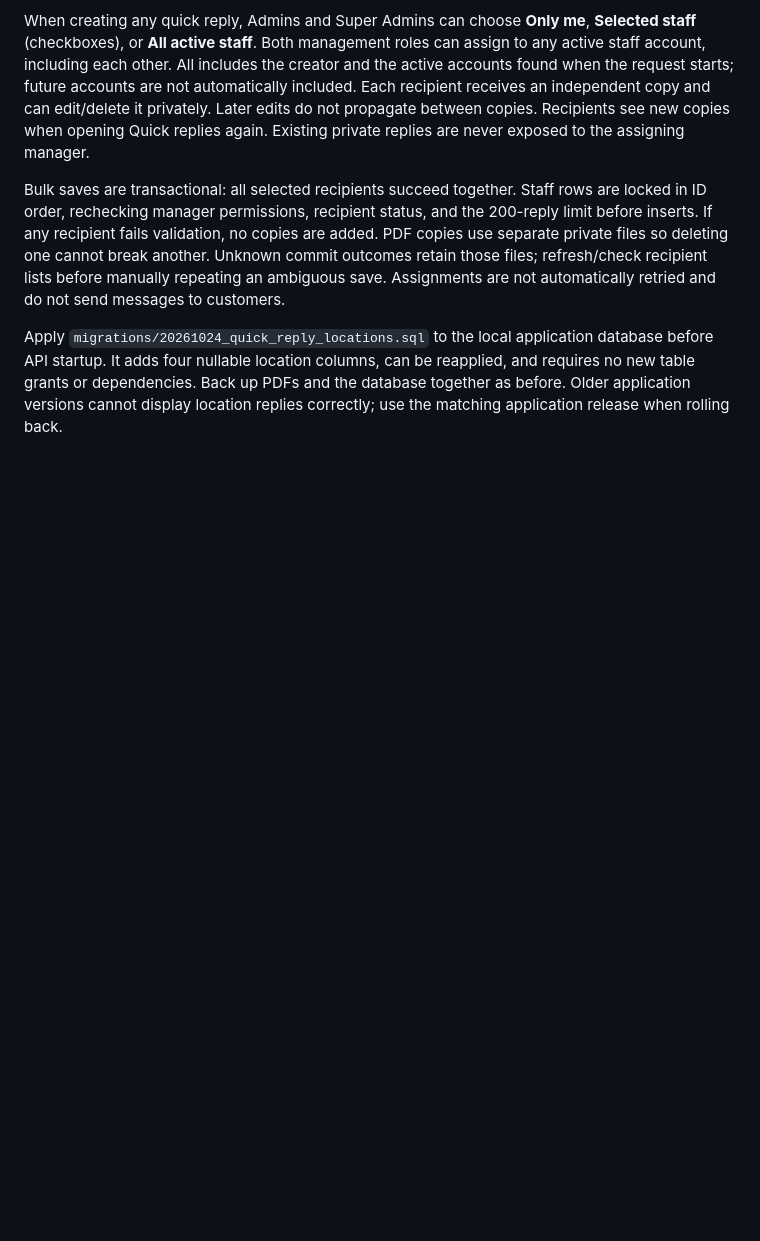
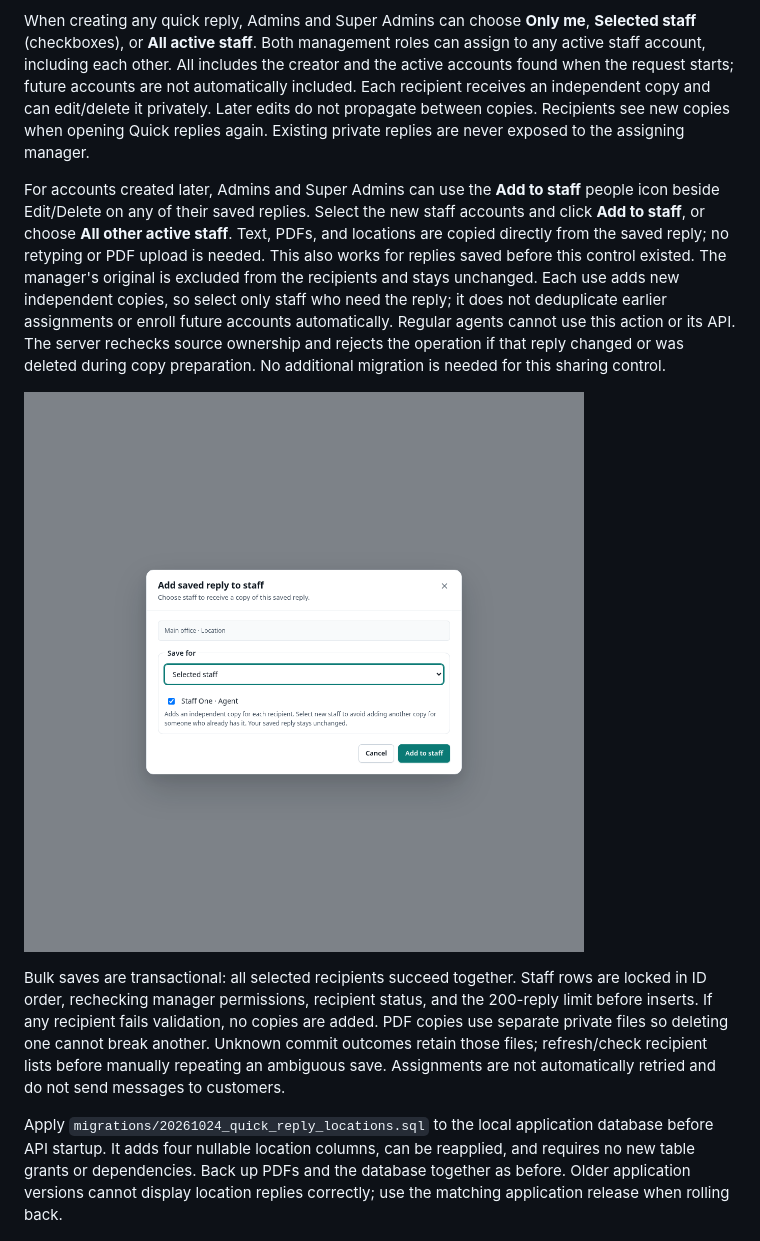
Before and after one commit to riadkassemm/AI-WhatsApp-Shipment-Assistant, a Markdown page: docs/support-platform.md, the part around the change. Rendered like a GitHub page; pictures changed too: docs/screenshots/quick-reply-share.png (added); blank space fills up the shorter version.

```diff
--- a/docs/support-platform.md
+++ b/docs/support-platform.md
@@ -553,6 +553,20 @@ can edit/delete it privately. Later edits do not propagate between copies.
 Recipients see new copies when opening Quick replies again. Existing private
 replies are never exposed to the assigning manager.
 
+For accounts created later, Admins and Super Admins can use the **Add to staff**
+people icon beside Edit/Delete on any of their saved replies. Select the new staff
+accounts and click **Add to staff**, or choose **All other active staff**. Text,
+PDFs, and locations are copied directly from the saved reply; no retyping or PDF
+upload is needed. This also works for replies saved before this control existed.
+The manager's original is excluded from the recipients and stays unchanged.
+Each use adds new independent copies, so select only staff who need the reply;
+it does not deduplicate earlier assignments or enroll future accounts automatically.
+Regular agents cannot use this action or its API. The server rechecks source
+ownership and rejects the operation if that reply changed or was deleted during
+copy preparation. No additional migration is needed for this sharing control.
+
+![Add an existing reply to staff, using synthetic examples](screenshots/quick-reply-share.png)
+
 Bulk saves are transactional: all selected recipients succeed together. Staff
 rows are locked in ID order, rechecking manager permissions, recipient status,
 and the 200-reply limit before inserts. If any recipient fails validation, no
```
Also changed, not shown: README.md (+6 -0 lines), 9 other files.
